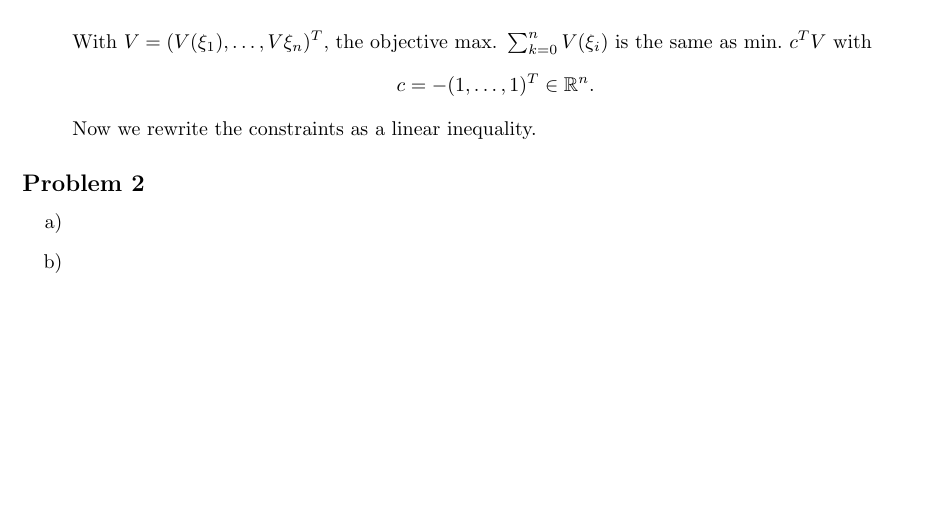
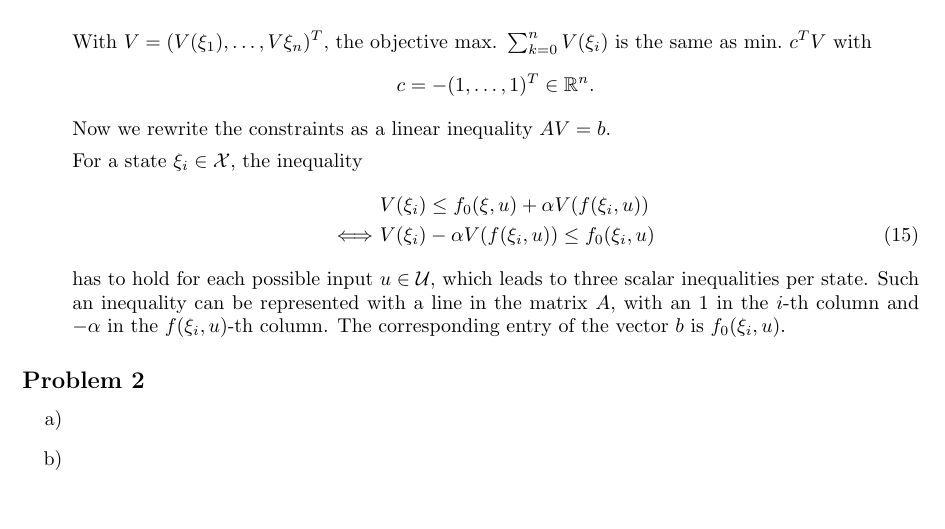
Before and after one commit to Dummyrunner/OC_homework, a LaTeX problem sheet (Homework2/hw2_main_DB.tex): part of page 3 of 3, cut so that both start at the same text. Compiled offline with pdfLaTeX.

Commit message:
described construction of A in exc e

```diff
--- a/Homework2/hw2_main_DB.tex
+++ b/Homework2/hw2_main_DB.tex
@@ -251,9 +251,16 @@
 			\end{equation}
 
 			 With $ V = (V(\xi_1),\dots,V\xi_n)\trp $, the objective $\mathrm{max.} \ \sum_{k=0}^{n} V(\xi_i) $ is the same as $ \mathrm{min.} \ c\trp V $ with \[ c = -(1,\dots,1)\trp \in \Rn. \]
-			 Now we rewrite the constraints as a linear inequality.
+			 Now we rewrite the constraints as a linear inequality $ AV = b $.
 
-
+			 For a state $ \xi_i \in \X $, the inequality
+			 \begin{align}
+%			 \begin{split}
+			  	&V(\xi_i) \leq \fnull (\xi,u) +  \alpha V(f(\xi_i,u))\notag\\
+			 \Longleftrightarrow \ &V(\xi_i) - \alpha V(f(\xi_i,u)) \leq \fnull(\xi_i,u) \label{eq:linineq}
+%			 \end{split}
+			 \end{align}
+			has to hold for each possible input $ u \in \U $, which leads to three scalar inequalities per state. Such an inequality can be represented with a line in the matrix $ A $, with an $ 1 $ in the  $ i $-th column and $ -\alpha $ in the $ f(\xi_i,u) $-th column. The corresponding entry of the vector $ b $ is $ \fnull(\xi_i,u) $.
 		\end{enumerate}
 \subsection*{Problem 2}
 		\begin{enumerate}
```
Also changed, not shown: Homework2/hw2_main_DB.pdf.
